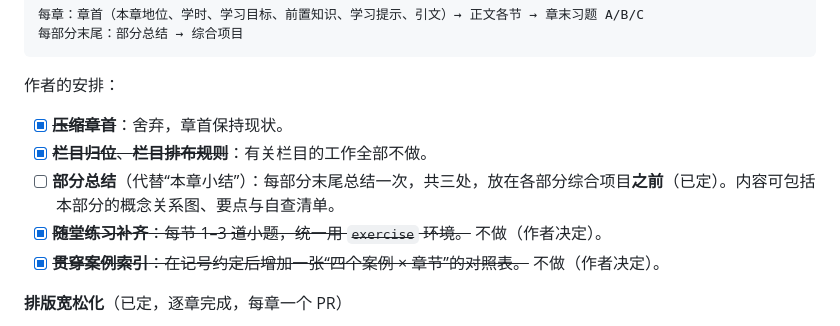
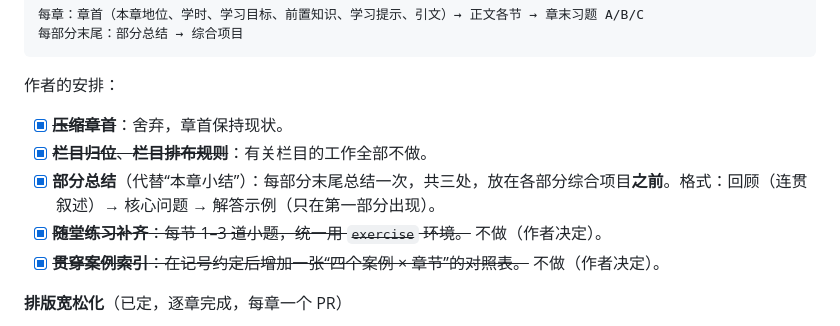
Before and after one commit to LumiereLP/linear-algebra-notes, a Markdown page: ROADMAP.md, the part around the change. Drawn GitHub-style.

Commit message:
Roadmap: part summaries done
Co-Authored-By: Claude Opus 5.5 <noreply@anthropic.com>
Claude-Session: https://claude.ai/code/session_019ekyVKdZGpgMRhWHYRbHZo

```diff
--- a/ROADMAP.md
+++ b/ROADMAP.md
@@ -148,7 +148,7 @@
 
 - [x] ~~**压缩章首**~~：舍弃，章首保持现状。
 - [x] ~~**栏目归位**、**栏目排布规则**~~：有关栏目的工作全部不做。
-- [ ] **部分总结**（代替“本章小结”）：每部分末尾总结一次，共三处，放在各部分综合项目**之前**（已定）。内容可包括本部分的概念关系图、要点与自查清单。
+- [x] **部分总结**（代替“本章小结”）：每部分末尾总结一次，共三处，放在各部分综合项目**之前**。格式：回顾（连贯叙述）→ 核心问题 → 解答示例（只在第一部分出现）。
 - [x] ~~**随堂练习补齐**：每节 1–3 道小题，统一用 `exercise` 环境。~~ 不做（作者决定）。
 - [x] ~~**贯穿案例索引**：在记号约定后增加一张“四个案例 × 章节”的对照表。~~ 不做（作者决定）。
 
```
